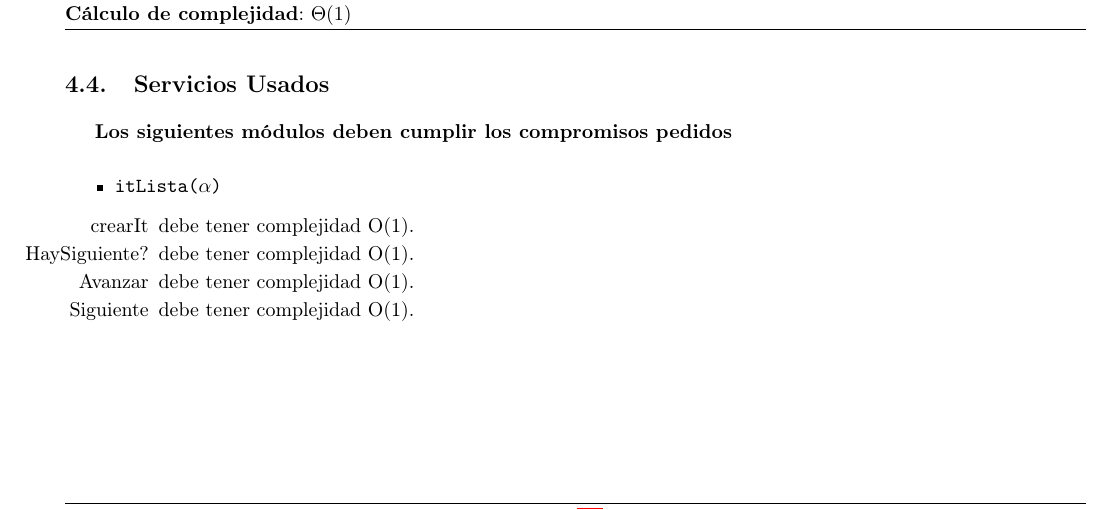
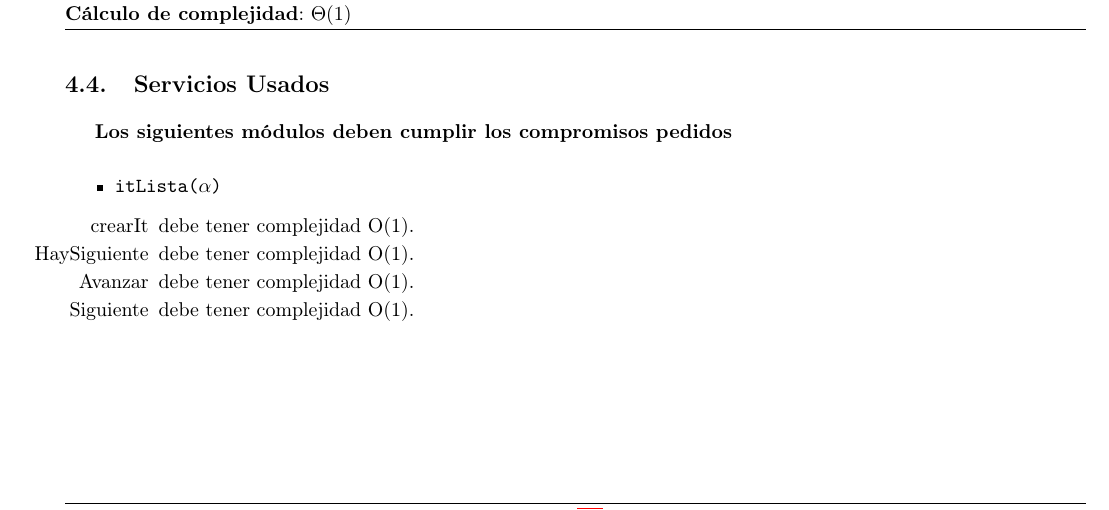
Before and after one commit to sizcovich/TPs-AlgoritmosII, a LaTeX document (tp2/main.tex): part of page 19 of 19, cut so that both start at the same text. Compiled offline with pdfLaTeX.

Commit message:
saque un signo de pregunta de serv usados del ituni q sobraba

```diff
--- a/tp2/main.tex
+++ b/tp2/main.tex
@@ -1169,7 +1169,7 @@ Para representar el iterador unidireccional de la lista, decidimos usar el itera
 	\item \TipoVariable{itLista($\alpha$)}
 	\begin{itemize}
 		\item[crearIt] debe tener complejidad O(1).
-		\item[HaySiguiente?] debe tener complejidad O(1).
+		\item[HaySiguiente] debe tener complejidad O(1).
 		\item[Avanzar] debe tener complejidad O(1).
 		\item[Siguiente] debe tener complejidad O(1).
 	\end{itemize}
```
